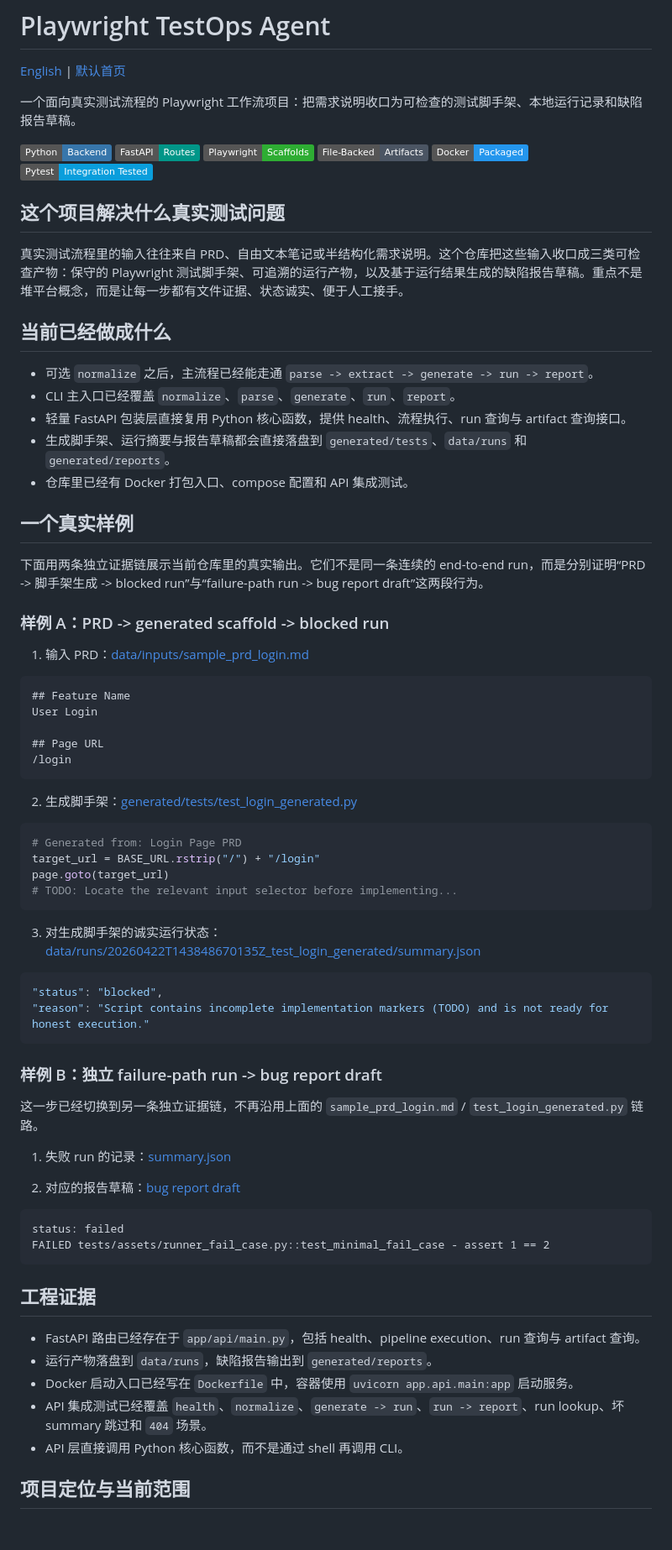
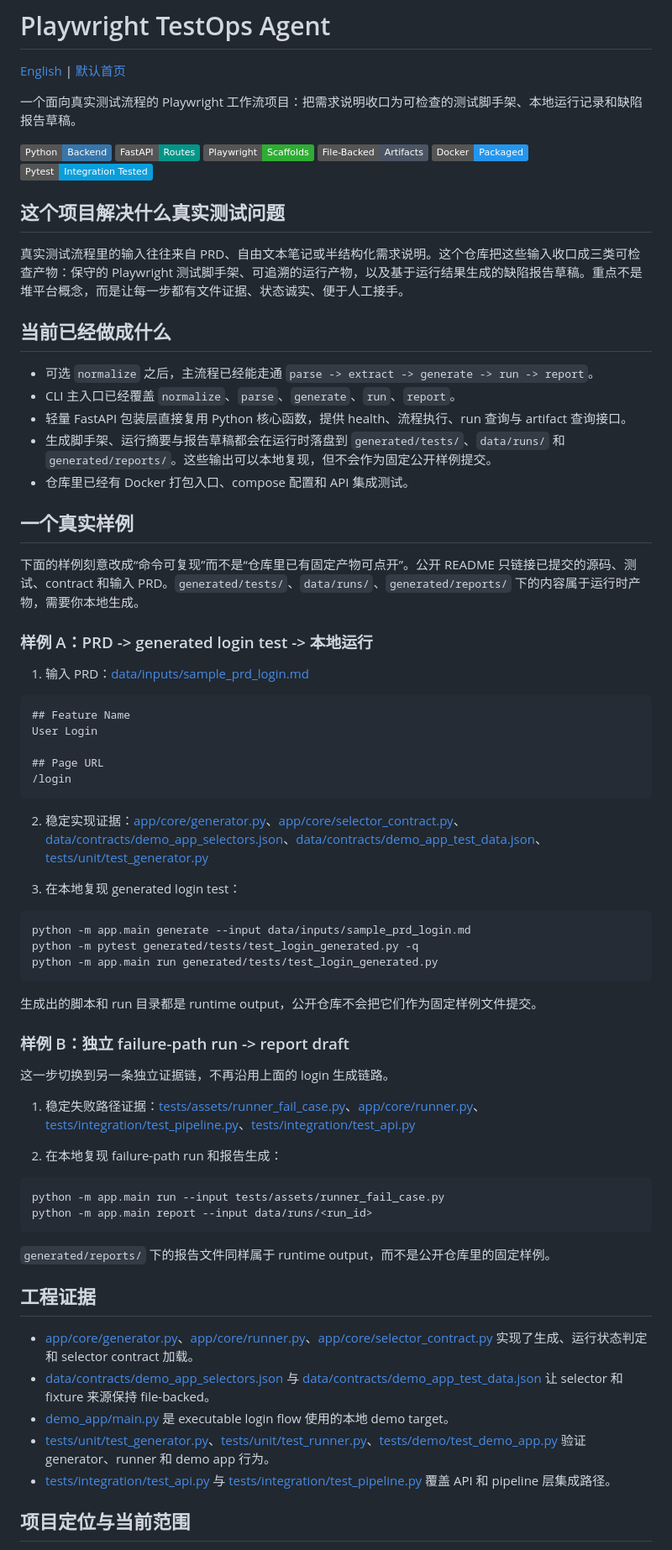
Before and after one commit to ksu3342/playwright-testops-agent, a Markdown page: README.zh-CN.md, the part around one of its changes. Shown at 84% size. GitHub-like rendering; badges without logos; blank space fills up the shorter version.

Commit message:
Align README evidence links with tracked project files

````diff
--- a/README.zh-CN.md
+++ b/README.zh-CN.md
@@ -20,14 +20,14 @@
 - 可选 `normalize` 之后，主流程已经能走通 `parse -> extract -> generate -> run -> report`。
 - CLI 主入口已经覆盖 `normalize`、`parse`、`generate`、`run`、`report`。
 - 轻量 FastAPI 包装层直接复用 Python 核心函数，提供 health、流程执行、run 查询与 artifact 查询接口。
-- 生成脚手架、运行摘要与报告草稿都会直接落盘到 `generated/tests`、`data/runs` 和 `generated/reports`。
+- 生成脚手架、运行摘要与报告草稿都会在运行时落盘到 `generated/tests/`、`data/runs/` 和 `generated/reports/`。这些输出可以本地复现，但不会作为固定公开样例提交。
 - 仓库里已经有 Docker 打包入口、compose 配置和 API 集成测试。
 
 ## 一个真实样例
 
-下面用两条独立证据链展示当前仓库里的真实输出。它们不是同一条连续的 end-to-end run，而是分别证明“PRD -> 脚手架生成 -> blocked run”与“failure-path run -> bug report draft”这两段行为。
+下面的样例刻意改成“命令可复现”而不是“仓库里已有固定产物可点开”。公开 README 只链接已提交的源码、测试、contract 和输入 PRD。`generated/tests/`、`data/runs/`、`generated/reports/` 下的内容属于运行时产物，需要你本地生成。
 
-### 样例 A：PRD -> generated scaffold -> blocked run
+### 样例 A：PRD -> generated login test -> 本地运行
 
 1. 输入 PRD：[data/inputs/sample_prd_login.md](./data/inputs/sample_prd_login.md)
 
@@ -39,42 +39,40 @@ User Login
 /login
 ```
 
-2. 生成脚手架：[generated/tests/test_login_generated.py](./generated/tests/test_login_generated.py)
+2. 稳定实现证据：[app/core/generator.py](./app/core/generator.py)、[app/core/selector_contract.py](./app/core/selector_contract.py)、[data/contracts/demo_app_selectors.json](./data/contracts/demo_app_selectors.json)、[data/contracts/demo_app_test_data.json](./data/contracts/demo_app_test_data.json)、[tests/unit/test_generator.py](./tests/unit/test_generator.py)
 
-```python
-# Generated from: Login Page PRD
-target_url = BASE_URL.rstrip("/") + "/login"
-page.goto(target_url)
-# TODO: Locate the relevant input selector before implementing...
+3. 在本地复现 generated login test：
+
+```powershell
+python -m app.main generate --input data/inputs/sample_prd_login.md
+python -m pytest generated/tests/test_login_generated.py -q
+python -m app.main run generated/tests/test_login_generated.py
 ```
 
-3. 对生成脚手架的诚实运行状态：[data/runs/20260422T143848670135Z_test_login_generated/summary.json](./data/runs/20260422T143848670135Z_test_login_generated/summary.json)
+生成出的脚本和 run 目录都是 runtime output，公开仓库不会把它们作为固定样例文件提交。
 
-```json
-"status": "blocked",
-"reason": "Script contains incomplete implementation markers (TODO) and is not ready for honest execution."
+### 样例 B：独立 failure-path run -> report draft
+
+这一步切换到另一条独立证据链，不再沿用上面的 login 生成链路。
+
+1. 稳定失败路径证据：[tests/assets/runner_fail_case.py](./tests/assets/runner_fail_case.py)、[app/core/runner.py](./app/core/runner.py)、[tests/integration/test_pipeline.py](./tests/integration/test_pipeline.py)、[tests/integration/test_api.py](./tests/integration/test_api.py)
+
+2. 在本地复现 failure-path run 和报告生成：
+
+```powershell
+python -m app.main run --input tests/assets/runner_fail_case.py
+python -m app.main report --input data/runs/<run_id>
 ```
 
-### 样例 B：独立 failure-path run -> bug report draft
-
-这一步已经切换到另一条独立证据链，不再沿用上面的 `sample_prd_login.md` / `test_login_generated.py` 链路。
-
-1. 失败 run 的记录：[summary.json](./data/runs/20260422T143848683010Z_runner_fail_case/summary.json)
-
-2. 对应的报告草稿：[bug report draft](./generated/reports/bug_report_20260422T143848683010Z_runner_fail_case.md)
-
-```text
-status: failed
-FAILED tests/assets/runner_fail_case.py::test_minimal_fail_case - assert 1 == 2
-```
+`generated/reports/` 下的报告文件同样属于 runtime output，而不是公开仓库里的固定样例。
 
 ## 工程证据
 
-- FastAPI 路由已经存在于 `app/api/main.py`，包括 health、pipeline execution、run 查询与 artifact 查询。
-- 运行产物落盘到 `data/runs`，缺陷报告输出到 `generated/reports`。
-- Docker 启动入口已经写在 `Dockerfile` 中，容器使用 `uvicorn app.api.main:app` 启动服务。
-- API 集成测试已经覆盖 `health`、`normalize`、`generate -> run`、`run -> report`、run lookup、坏 summary 跳过和 `404` 场景。
-- API 层直接调用 Python 核心函数，而不是通过 shell 再调用 CLI。
+- [app/core/generator.py](./app/core/generator.py)、[app/core/runner.py](./app/core/runner.py)、[app/core/selector_contract.py](./app/core/selector_contract.py) 实现了生成、运行状态判定和 selector contract 加载。
+- [data/contracts/demo_app_selectors.json](./data/contracts/demo_app_selectors.json) 与 [data/contracts/demo_app_test_data.json](./data/contracts/demo_app_test_data.json) 让 selector 和 fixture 来源保持 file-backed。
+- [demo_app/main.py](./demo_app/main.py) 是 executable login flow 使用的本地 demo target。
+- [tests/unit/test_generator.py](./tests/unit/test_generator.py)、[tests/unit/test_runner.py](./tests/unit/test_runner.py)、[tests/demo/test_demo_app.py](./tests/demo/test_demo_app.py) 验证 generator、runner 和 demo app 行为。
+- [tests/integration/test_api.py](./tests/integration/test_api.py) 与 [tests/integration/test_pipeline.py](./tests/integration/test_pipeline.py) 覆盖 API 和 pipeline 层集成路径。
 
 ## 项目定位与当前范围
 
````
Also changed, not shown: other parts of README.zh-CN.md (+2 -2 lines), README.en.md (+30 -32 lines), README.md (+30 -32 lines).
